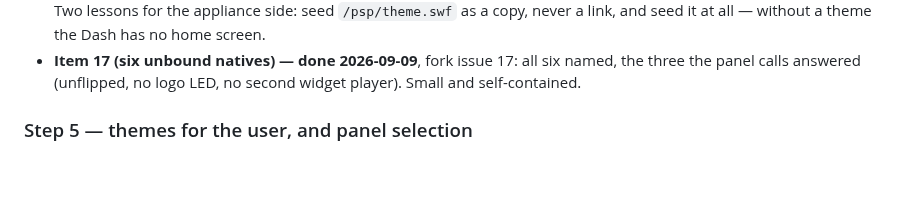
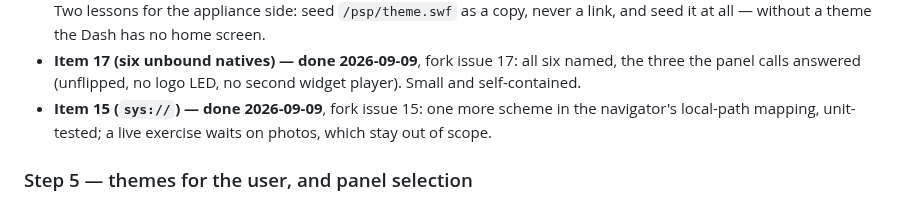
Before and after one commit to yanosz/chumby-pi, a Markdown page: claude/sony-dash-panel-plan.md, the part around the change. Rendered like a GitHub page; blank space fills up the shorter version.

Commit message:
Step 4, item 15 done: the sys:// scheme (gitlink)
Co-Authored-By: Claude Opus 5 <noreply@anthropic.com>
Claude-Session: https://claude.ai/code/session_017zkknQYCNvqieCKBgcGVdz

```diff
--- a/claude/sony-dash-panel-plan.md
+++ b/claude/sony-dash-panel-plan.md
@@ -357,6 +357,9 @@ is the first item.
 - **Item 17 (six unbound natives) — done 2026-09-09**, fork issue 17: all
   six named, the three the panel calls answered (unflipped, no logo LED, no
   second widget player). Small and self-contained.
+- **Item 15 (`sys://`) — done 2026-09-09**, fork issue 15: one more scheme
+  in the navigator's local-path mapping, unit-tested; a live exercise waits
+  on photos, which stay out of scope.
 
 ### Step 5 — themes for the user, and panel selection
 
```
